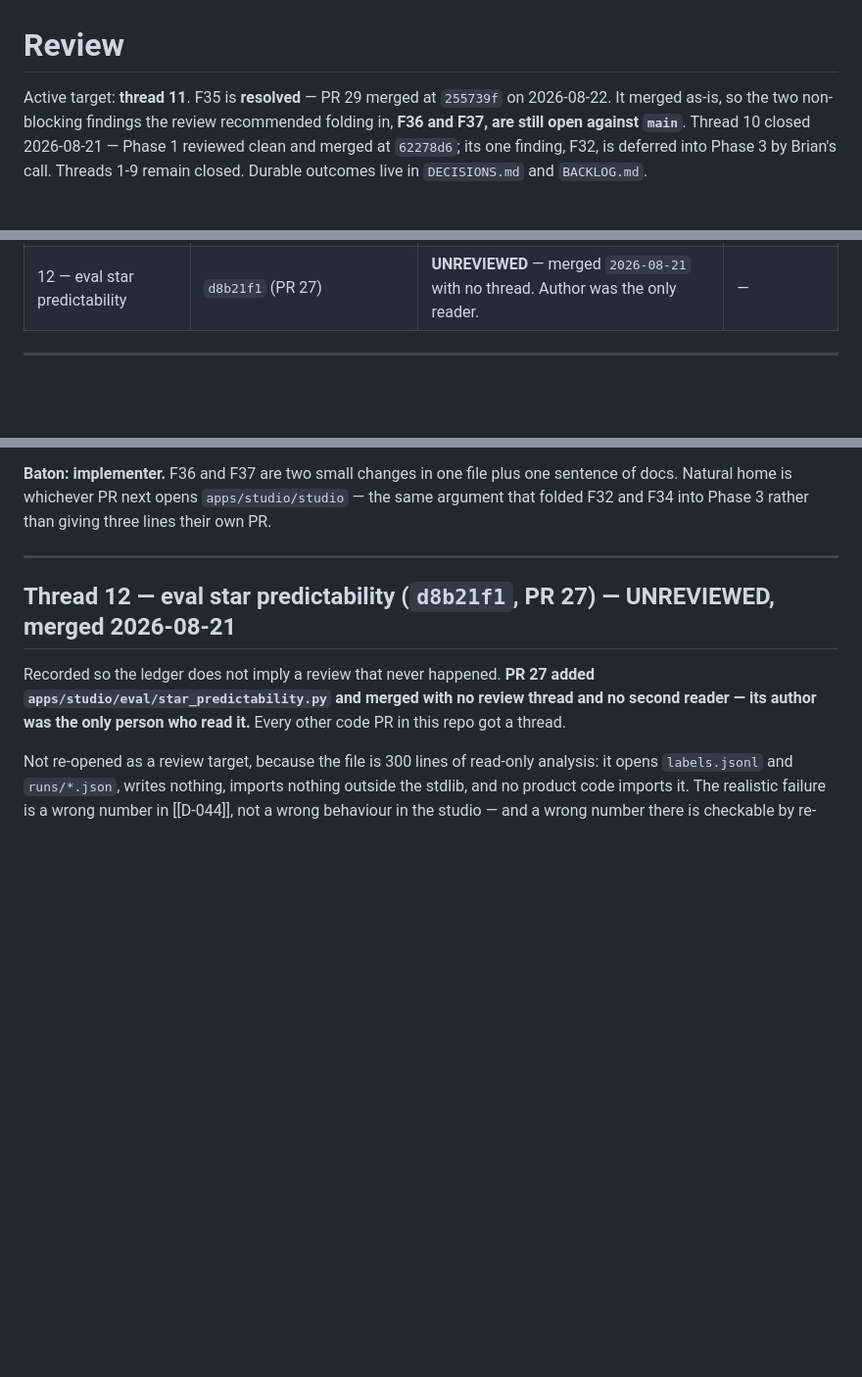
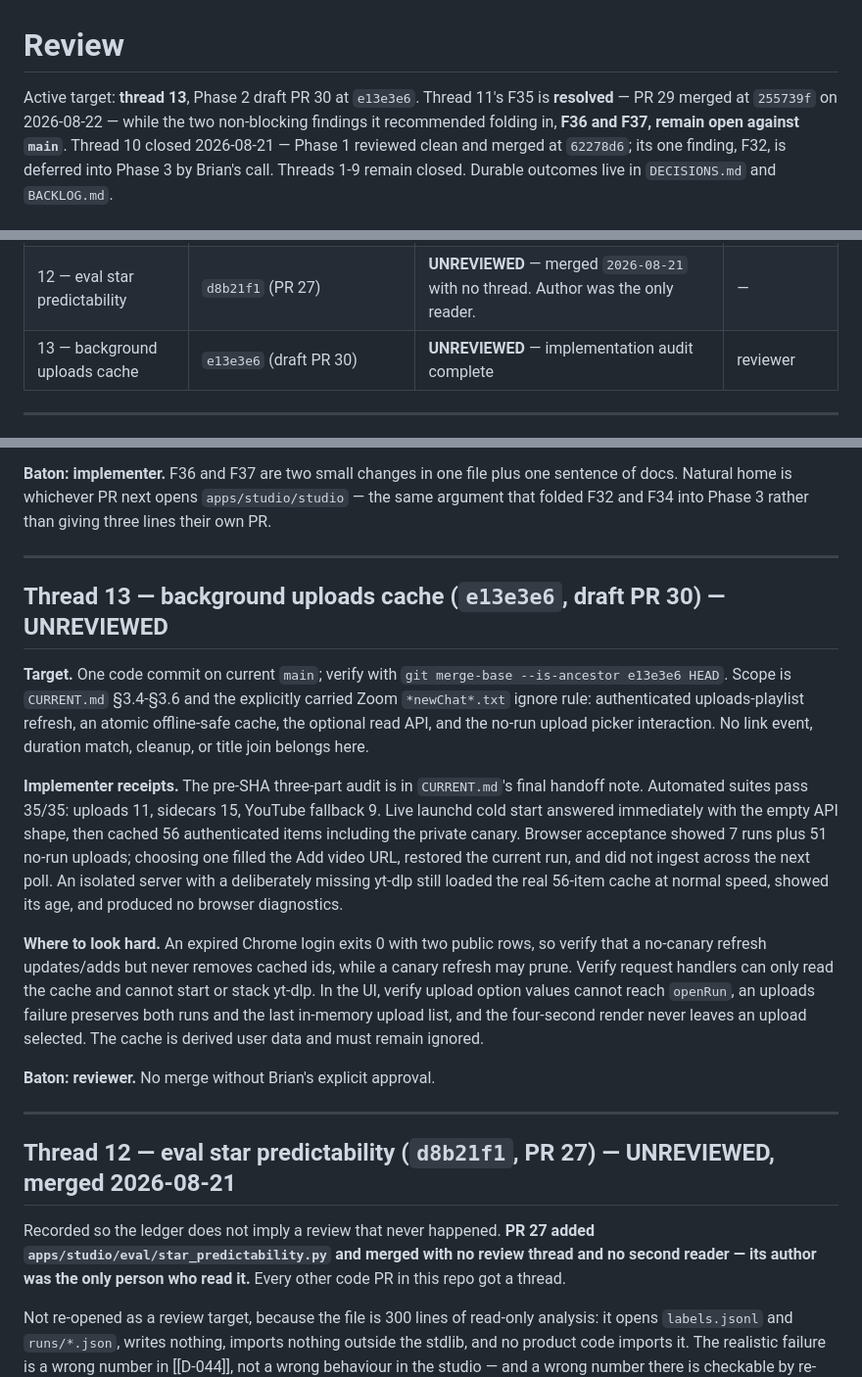
Before and after one commit to bsze24/yt-clip-marker, a Markdown page: docs/coordination/REVIEW.md, 3 parts joined by grey strips. Shown at 98% size. GitHub-like rendering; blank space fills up the shorter version.

Commit message:
docs: hand Phase 2 PR 30 to reviewer

```diff
--- a/docs/coordination/REVIEW.md
+++ b/docs/coordination/REVIEW.md
@@ -1,8 +1,8 @@
 # Review
 
-Active target: **thread 11**. F35 is **resolved** — PR 29 merged at `255739f` on 2026-08-22.
-It merged as-is, so the two non-blocking findings the review recommended folding in, **F36 and
-F37, are still open against `main`**. Thread 10 closed
+Active target: **thread 13**, Phase 2 draft PR 30 at `e13e3e6`. Thread 11's F35 is **resolved** —
+PR 29 merged at `255739f` on 2026-08-22 — while the two non-blocking findings it recommended
+folding in, **F36 and F37, remain open against `main`**. Thread 10 closed
 2026-08-21 — Phase 1 reviewed clean and merged at `62278d6`; its one finding, F32, is deferred
 into Phase 3 by Brian's call. Threads 1-9 remain closed. Durable outcomes live in `DECISIONS.md`
 and `BACKLOG.md`.
@@ -43,6 +43,7 @@ and `BACKLOG.md`.
 | 10 — effective YouTube fallback | `05a325c` → `758460c` (PR 28) | **CLOSED** 2026-08-21 — no blocking findings; merged `62278d6`; F32 deferred to Phase 3 | — |
 | 11 — launchd app surface, ingest | `1052b5a` → `735ff6a` (PR 29) | **OPEN** — reviewed clean, merged `255739f`; F35 resolved, **F36/F37 open against `main`** | implementer |
 | 12 — eval star predictability | `d8b21f1` (PR 27) | **UNREVIEWED** — merged `2026-08-21` with no thread. Author was the only reader. | — |
+| 13 — background uploads cache | `e13e3e6` (draft PR 30) | **UNREVIEWED** — implementation audit complete | reviewer |
 
 ---
 
@@ -791,6 +792,33 @@ and F34 into Phase 3 rather than giving three lines their own PR.
 
 ---
 
+## Thread 13 — background uploads cache (`e13e3e6`, draft PR 30) — UNREVIEWED
+
+**Target.** One code commit on current `main`; verify with
+`git merge-base --is-ancestor e13e3e6 HEAD`. Scope is `CURRENT.md` §3.4-§3.6 and the explicitly
+carried Zoom `*newChat*.txt` ignore rule: authenticated uploads-playlist refresh, an atomic
+offline-safe cache, the optional read API, and the no-run upload picker interaction. No link
+event, duration match, cleanup, or title join belongs here.
+
+**Implementer receipts.** The pre-SHA three-part audit is in `CURRENT.md`'s final handoff note.
+Automated suites pass 35/35: uploads 11, sidecars 15, YouTube fallback 9. Live launchd cold start
+answered immediately with the empty API shape, then cached 56 authenticated items including the
+private canary. Browser acceptance showed 7 runs plus 51 no-run uploads; choosing one filled the
+Add video URL, restored the current run, and did not ingest across the next poll. An isolated
+server with a deliberately missing yt-dlp still loaded the real 56-item cache at normal speed,
+showed its age, and produced no browser diagnostics.
+
+**Where to look hard.** An expired Chrome login exits 0 with two public rows, so verify that a
+no-canary refresh updates/adds but never removes cached ids, while a canary refresh may prune.
+Verify request handlers can only read the cache and cannot start or stack yt-dlp. In the UI,
+verify upload option values cannot reach `openRun`, an uploads failure preserves both runs and
+the last in-memory upload list, and the four-second render never leaves an upload selected. The
+cache is derived user data and must remain ignored.
+
+**Baton: reviewer.** No merge without Brian's explicit approval.
+
+---
+
 ## Thread 12 — eval star predictability (`d8b21f1`, PR 27) — UNREVIEWED, merged 2026-08-21
 
 Recorded so the ledger does not imply a review that never happened. **PR 27 added
```
Also changed, not shown: docs/coordination/CURRENT.md (+7 -5 lines).
